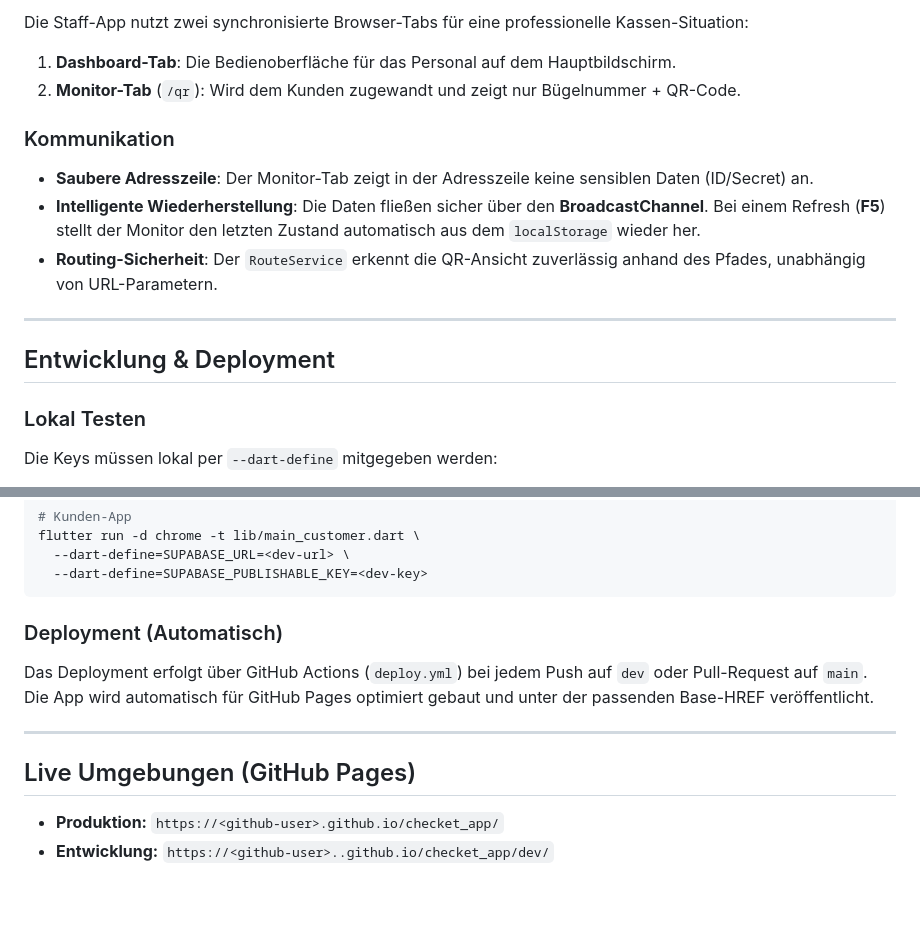
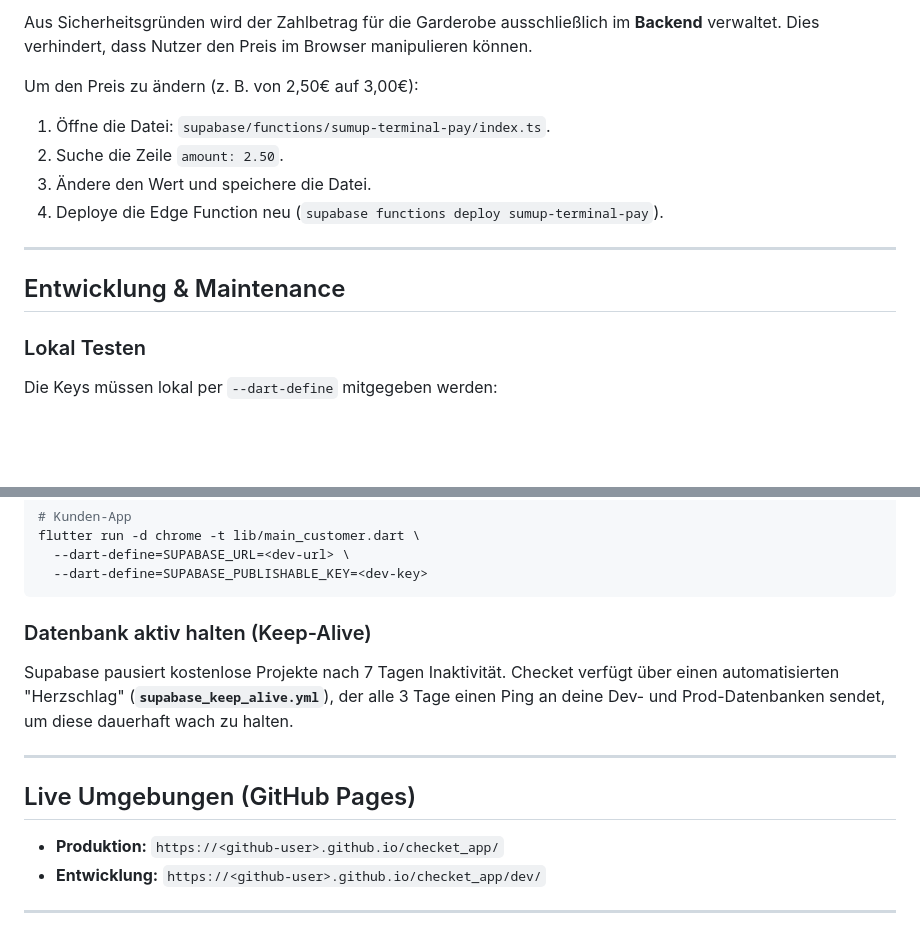
Before and after one commit to Zisu32/checket_app, a Markdown page: README.md, 2 parts joined by grey strips. Rendered like a GitHub page; blank space fills up the shorter version.

````diff
--- a/README.md
+++ b/README.md
@@ -64,17 +91,15 @@ Infrastruktur-Widgets, die beide Apps beim Booten teilen (Splash-Screen, Fehlerb
 
-Die Staff-App nutzt zwei synchronisierte Browser-Tabs für eine professionelle Kassen-Situation:
+Aus Sicherheitsgründen wird der Zahlbetrag für die Garderobe ausschließlich im **Backend** verwaltet. Dies verhindert, dass Nutzer den Preis im Browser manipulieren können.
 
-1. **Dashboard-Tab**: Die Bedienoberfläche für das Personal auf dem Hauptbildschirm.
-2. **Monitor-Tab** (`/qr`): Wird dem Kunden zugewandt und zeigt nur Bügelnummer + QR-Code.
-
-### Kommunikation
-* **Saubere Adresszeile**: Der Monitor-Tab zeigt in der Adresszeile keine sensiblen Daten (ID/Secret) an.
-* **Intelligente Wiederherstellung**: Die Daten fließen sicher über den **BroadcastChannel**. Bei einem Refresh (**F5**) stellt der Monitor den letzten Zustand automatisch aus dem `localStorage` wieder her.
-* **Routing-Sicherheit**: Der `RouteService` erkennt die QR-Ansicht zuverlässig anhand des Pfades, unabhängig von URL-Parametern.
+Um den Preis zu ändern (z. B. von 2,50€ auf 3,00€):
+1.  Öffne die Datei: `supabase/functions/sumup-terminal-pay/index.ts`.
+2.  Suche die Zeile `amount: 2.50`.
+3.  Ändere den Wert und speichere die Datei.
+4.  Deploye die Edge Function neu (`supabase functions deploy sumup-terminal-pay`).
 
 ---
 
-## Entwicklung & Deployment
+## Entwicklung & Maintenance
 
 ### Lokal Testen
 Die Keys müssen lokal per `--dart-define` mitgegeben werden:
@@ -90,11 +115,13 @@ flutter run -d chrome -t lib/main_customer.dart \
   --dart-define=SUPABASE_PUBLISHABLE_KEY=<dev-key>
 ```
 
-### Deployment (Automatisch)
-Das Deployment erfolgt über GitHub Actions (`deploy.yml`) bei jedem Push auf `dev` oder Pull-Request auf `main`. Die App wird automatisch für GitHub Pages optimiert gebaut und unter der passenden Base-HREF veröffentlicht.
+### Datenbank aktiv halten (Keep-Alive)
+Supabase pausiert kostenlose Projekte nach 7 Tagen Inaktivität. Checket verfügt über einen automatisierten "Herzschlag" (**`supabase_keep_alive.yml`**), der alle 3 Tage einen Ping an deine Dev- und Prod-Datenbanken sendet, um diese dauerhaft wach zu halten.️
 
 ---
 
 ## Live Umgebungen (GitHub Pages)
 * **Produktion:** `https://<github-user>.github.io/checket_app/`
-* **Entwicklung:** `https://<github-user>..github.io/checket_app/dev/`
+* **Entwicklung:** `https://<github-user>.github.io/checket_app/dev/`
+
+---
````
Also changed, not shown: other parts of README.md (+44 -17 lines).
